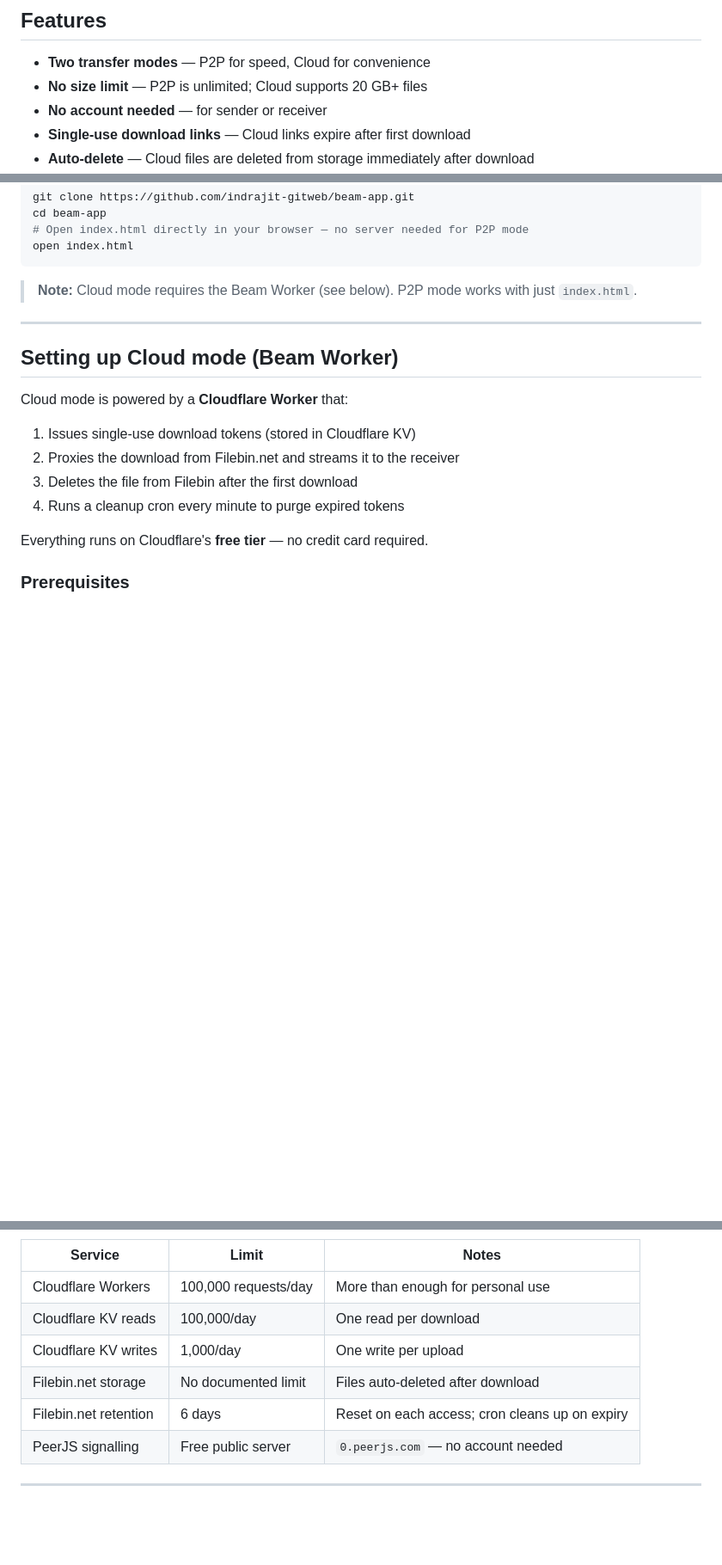
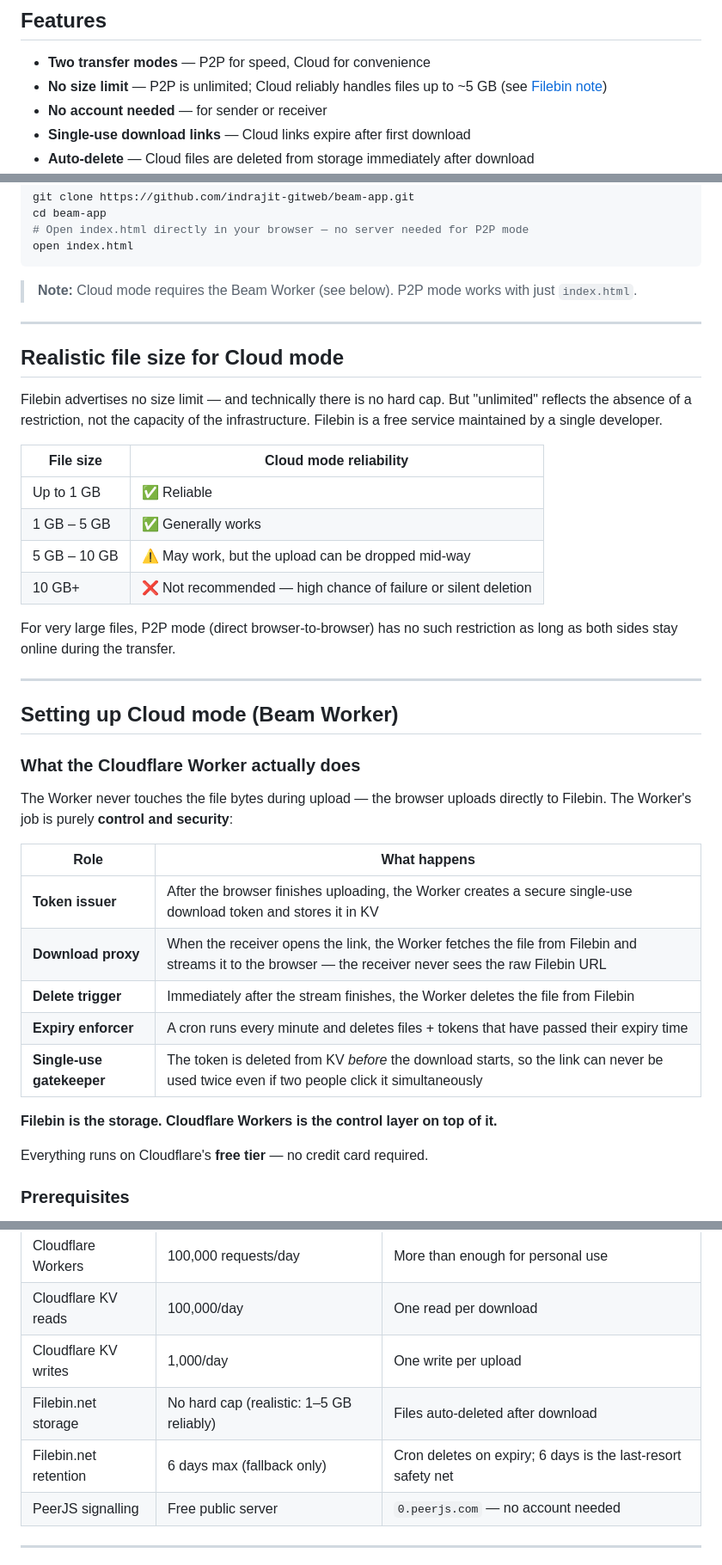
Before and after one commit to indrajit-gitweb/beam-app, a Markdown page: README.md, 3 parts joined by grey strips. Shown at 86% size. Drawn GitHub-style; blank space fills up the shorter version.

Commit message:
README: add realistic Filebin size guide and Cloudflare Worker role breakdown
- New section: Realistic file size for Cloud mode — table showing reliable
  range (1-5 GB), warning zone (5-10 GB), and avoid zone (10 GB+) with
  explanation of why unlimited does not mean unlimited in practice
- New subsection: What the Cloudflare Worker actually does — table covering
  all five roles (token issuer, download proxy, delete trigger, expiry
  enforcer, single-use gatekeeper) with the summary line:
  Filebin is the storage. Cloudflare Workers is the control layer.
- Features: updated size claim to link to the new realistic size section
- Limitations: added Filebin unlimited-in-name-only bullet
- Free tier table: updated Filebin rows to reflect realistic range and
  clarify that 6-day retention is a fallback, not the normal expiry path

Co-Authored-By: Claude Sonnet 4.6 <noreply@anthropic.com>

```diff
--- a/README.md
+++ b/README.md
@@ -26,7 +26,7 @@ Beam removes every one of those blockers. Open the page, drop your file, share a
 ## Features
 
 - **Two transfer modes** — P2P for speed, Cloud for convenience
-- **No size limit** — P2P is unlimited; Cloud supports 20 GB+ files
+- **No size limit** — P2P is unlimited; Cloud reliably handles files up to ~5 GB (see [Filebin note](#realistic-file-size-for-cloud-mode))
 - **No account needed** — for sender or receiver
 - **Single-use download links** — Cloud links expire after first download
 - **Auto-delete** — Cloud files are deleted from storage immediately after download
@@ -105,13 +106,36 @@ open index.html
 
 ---
 
+## Realistic file size for Cloud mode
+
+Filebin advertises no size limit — and technically there is no hard cap. But "unlimited" reflects the absence of a restriction, not the capacity of the infrastructure. Filebin is a free service maintained by a single developer.
+
+| File size | Cloud mode reliability |
+|-----------|----------------------|
+| Up to 1 GB | ✅ Reliable |
+| 1 GB – 5 GB | ✅ Generally works |
+| 5 GB – 10 GB | ⚠️ May work, but the upload can be dropped mid-way |
+| 10 GB+ | ❌ Not recommended — high chance of failure or silent deletion |
+
+For very large files, P2P mode (direct browser-to-browser) has no such restriction as long as both sides stay online during the transfer.
+
+---
+
 ## Setting up Cloud mode (Beam Worker)
 
-Cloud mode is powered by a **Cloudflare Worker** that:
-1. Issues single-use download tokens (stored in Cloudflare KV)
-2. Proxies the download from Filebin.net and streams it to the receiver
-3. Deletes the file from Filebin after the first download
-4. Runs a cleanup cron every minute to purge expired tokens
+### What the Cloudflare Worker actually does
+
+The Worker never touches the file bytes during upload — the browser uploads directly to Filebin. The Worker's job is purely **control and security**:
+
+| Role | What happens |
+|------|-------------|
+| **Token issuer** | After the browser finishes uploading, the Worker creates a secure single-use download token and stores it in KV |
+| **Download proxy** | When the receiver opens the link, the Worker fetches the file from Filebin and streams it to the browser — the receiver never sees the raw Filebin URL |
+| **Delete trigger** | Immediately after the stream finishes, the Worker deletes the file from Filebin |
+| **Expiry enforcer** | A cron runs every minute and deletes files + tokens that have passed their expiry time |
+| **Single-use gatekeeper** | The token is deleted from KV *before* the download starts, so the link can never be used twice even if two people click it simultaneously |
+
+**Filebin is the storage. Cloudflare Workers is the control layer on top of it.**
 
 Everything runs on Cloudflare's **free tier** — no credit card required.
 
@@ -208,8 +232,8 @@ No runtime npm dependencies — the Worker is pure JS with zero imports.
 | Cloudflare Workers | 100,000 requests/day | More than enough for personal use |
 | Cloudflare KV reads | 100,000/day | One read per download |
 | Cloudflare KV writes | 1,000/day | One write per upload |
-| Filebin.net storage | No documented limit | Files auto-deleted after download |
-| Filebin.net retention | 6 days | Reset on each access; cron cleans up on expiry |
+| Filebin.net storage | No hard cap (realistic: 1–5 GB reliably) | Files auto-deleted after download |
+| Filebin.net retention | 6 days max (fallback only) | Cron deletes on expiry; 6 days is the last-resort safety net |
 | PeerJS signalling | Free public server | `0.peerjs.com` — no account needed |
 
 ---
```
Also changed, not shown: other parts of README.md (+1 -0 lines).
